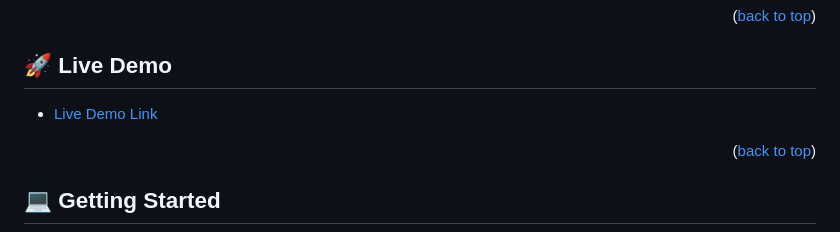
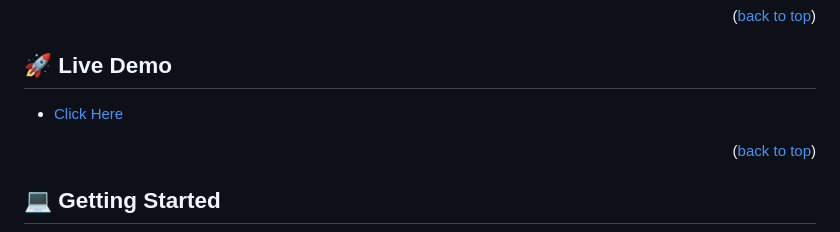
Before and after one commit to aubinleyoung/To-Do-List-App, a Markdown page: README.md, the part around the change. Rendered like a GitHub page.

```diff
--- a/README.md
+++ b/README.md
@@ -50,7 +50,7 @@
 ## 🚀 Live Demo <a name="live-demo"></a>
 
 
-- [Live Demo Link](https://aubinleyoung.github.io/To-Do-List-App/dist/)
+- [Click Here](https://aubinleyoung.github.io/To-Do-List-App/dist/)
 
 <p align="right">(<a href="#readme-top">back to top</a>)</p>
 
```
